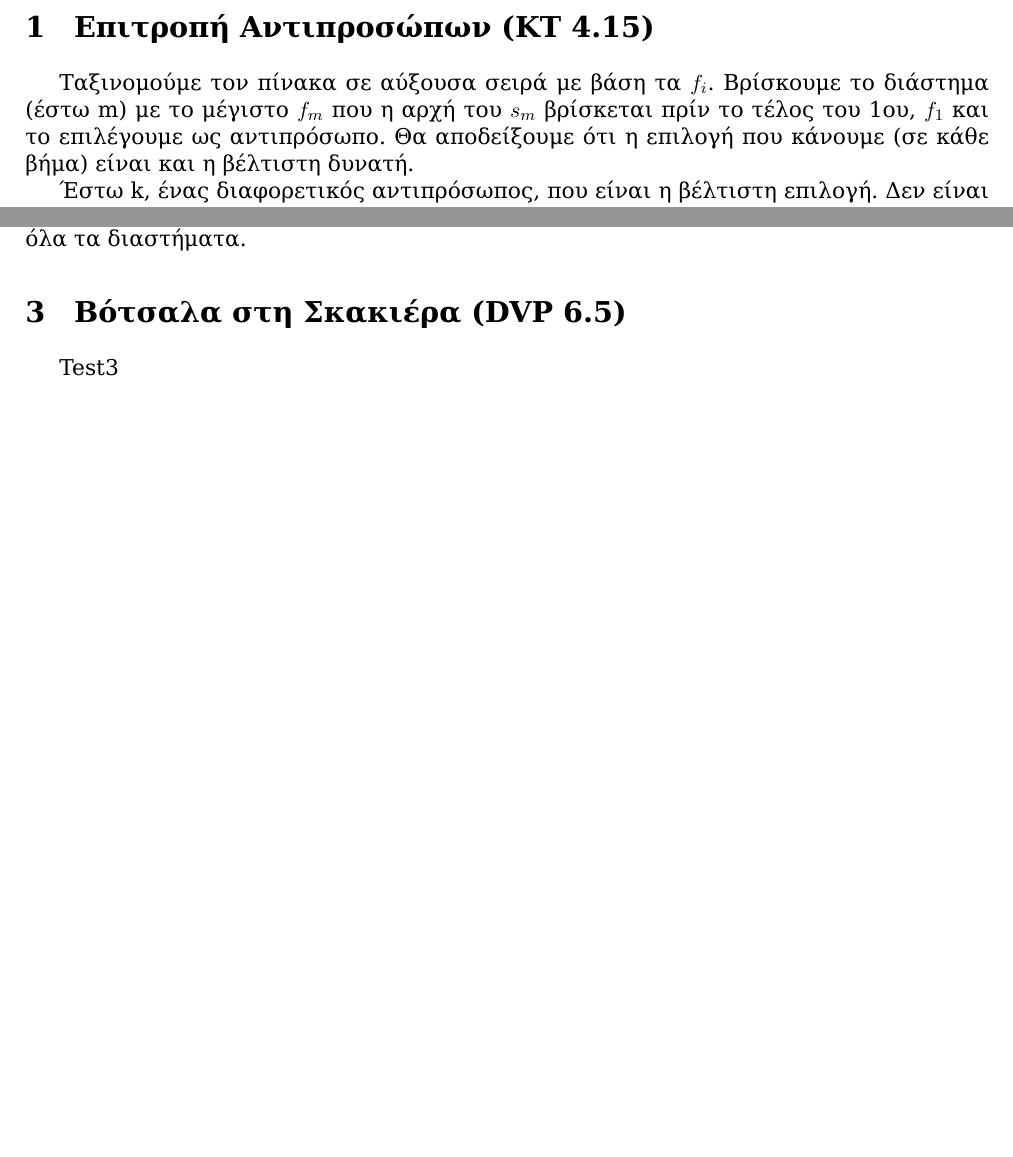
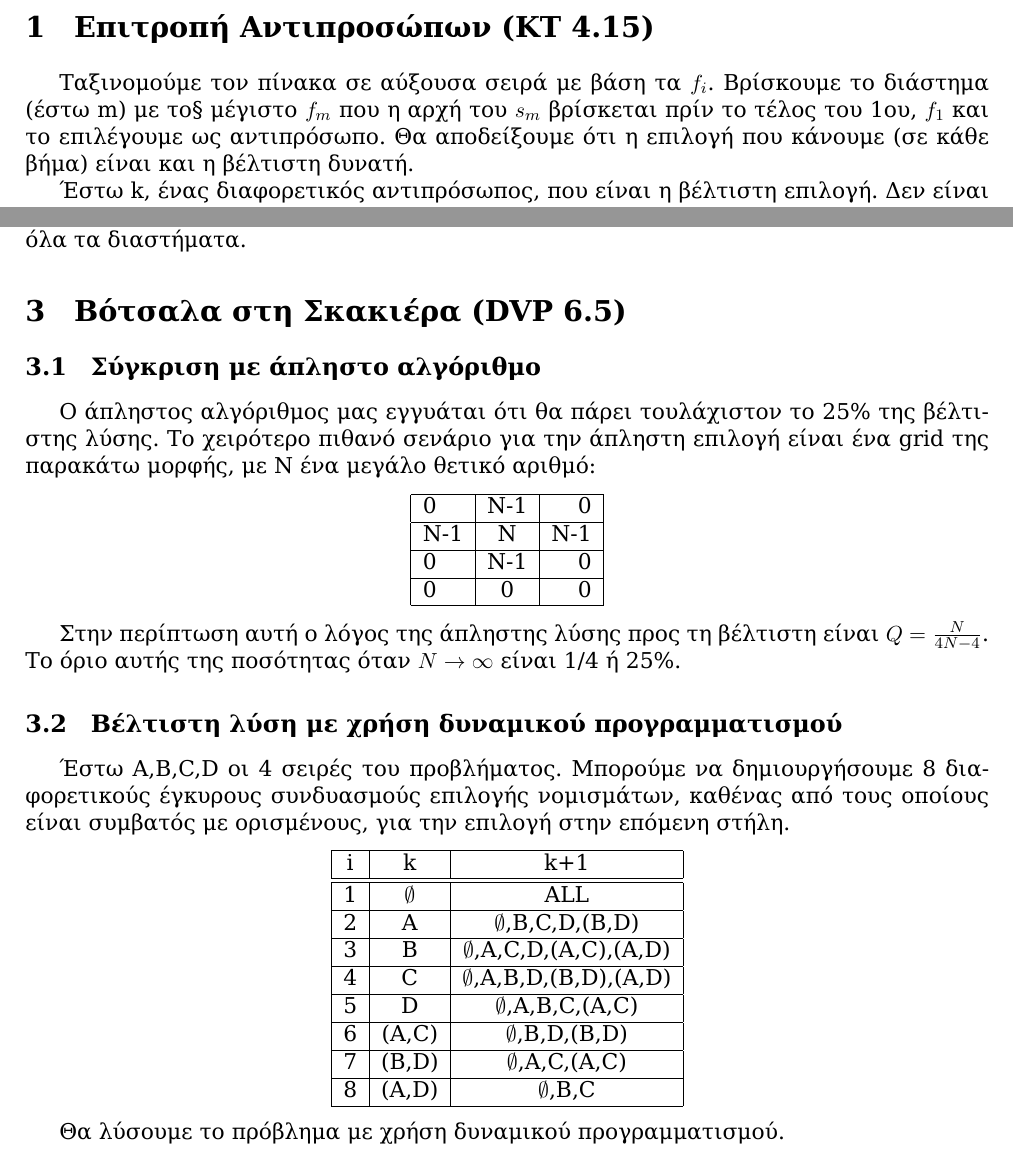
Before and after one commit to vgerak/Algorithms, a LaTeX document (Theory/ask2/tex/ask2.tex): two parts of pages 2 and 3 of 3 before the commit and two parts of pages 2 and 3 of 4 after it, joined at a grey line, cut so that both start at the same text, the shorter picture padded with empty space. Compiled offline with XeLaTeX; a missing font is replaced by an installed copy or a similar font.

Commit message:
Updates in tex

```diff
--- a/Theory/ask2/tex/ask2.tex
+++ b/Theory/ask2/tex/ask2.tex
@@ -32,7 +32,7 @@
 
 %{{{ Επιτροπή Αντιπροσώπων
 \section{Επιτροπή Αντιπροσώπων (KT 4.15)} \setcounter{section}{1}
-Ταξινομούμε τον πίνακα σε αύξουσα σειρά με βάση τα $f_i$. Βρίσκουμε το διάστημα (έστω m) με το
+Ταξινομούμε τον πίνακα σε αύξουσα σειρά με βάση τα $f_i$. Βρίσκουμε το διάστημα (έστω m) με το§
 μέγιστο $f_m$ που η αρχή του $s_m$ βρίσκεται πρίν το τέλος του 1ου, $f_1$ και
 το επιλέγουμε ως αντιπρόσωπο.
 Θα αποδείξουμε ότι η επιλογή που κάνουμε (σε κάθε βήμα) είναι και η βέλτιστη
@@ -133,7 +133,48 @@ $T_{total}=\displaystyle\sum\limits_{i=1}^n{t_i} =
 
 %{{{ Βότσαλα στη Σκακιέρα
 \section{Βότσαλα στη Σκακιέρα (DVP 6.5)}
-Test3
+\subsection{Σύγκριση με άπληστο αλγόριθμο}
+Ο άπληστος αλγόριθμος μας εγγυάται ότι θα πάρει τουλάχιστον το 25\% της
+βέλτιστης λύσης. Το χειρότερο πιθανό σενάριο για την άπληστη επιλογή είναι ένα
+grid της παρακάτω μορφής, με N ένα μεγάλο θετικό αριθμό:
+\begin{center}
+    \begin{tabular}{| l | c | r | }
+    \hline
+    0 & Ν-1 & 0 \\ \hline
+    Ν-1 & Ν & Ν-1 \\ \hline
+    0 & Ν-1 & 0 \\ \hline
+    0 & 0 & 0 \\
+    \hline
+    \end{tabular}
+\end{center}
+
+Στην περίπτωση αυτή ο λόγος της άπληστης λύσης προς τη βέλτιστη είναι
+$Q = \frac{N}{4N-4}$. Tο όριο αυτής της ποσότητας όταν $N \to\infty$ είναι 1/4 ή
+25\%.
+
+\subsection{Βέλτιστη λύση με χρήση δυναμικού προγραμματισμού}
+Έστω A,B,C,D οι 4 σειρές του προβλήματος. Μπορούμε να δημιουργήσουμε 8
+διαφορετικούς έγκυρους συνδυασμούς επιλογής νομισμάτων, καθένας από τους
+οποίους είναι συμβατός με ορισμένους, για την επιλογή στην επόμενη στήλη.
+\begin{center}
+    \begin{tabular}{ | c | c | c |}
+    \hline
+    i & k & k+1 \\ \hline \hline
+    1 & $\emptyset$ & ALL \\ \hline
+    2 & A & $\emptyset$,B,C,D,(B,D) \\ \hline
+    3 & B & $\emptyset$,A,C,D,(A,C),(A,D) \\ \hline
+    4 & C & $\emptyset$,A,B,D,(B,D),(A,D) \\ \hline
+    5 & D & $\emptyset$,A,B,C,(A,C) \\ \hline
+    6 & (A,C) & $\emptyset$,B,D,(B,D) \\ \hline
+    7 & (B,D) & $\emptyset$,A,C,(A,C) \\ \hline
+    8 & (A,D) & $\emptyset$,B,C \\
+    \hline
+    \end{tabular}
+\end{center}
+
+Θα λύσουμε το πρόβλημα με χρήση δυναμικού προγραμματισμού.
+
+
 %}}}
 
 
```
Also changed, not shown: Theory/ask2/tex/ask2.pdf, 4 other files.
